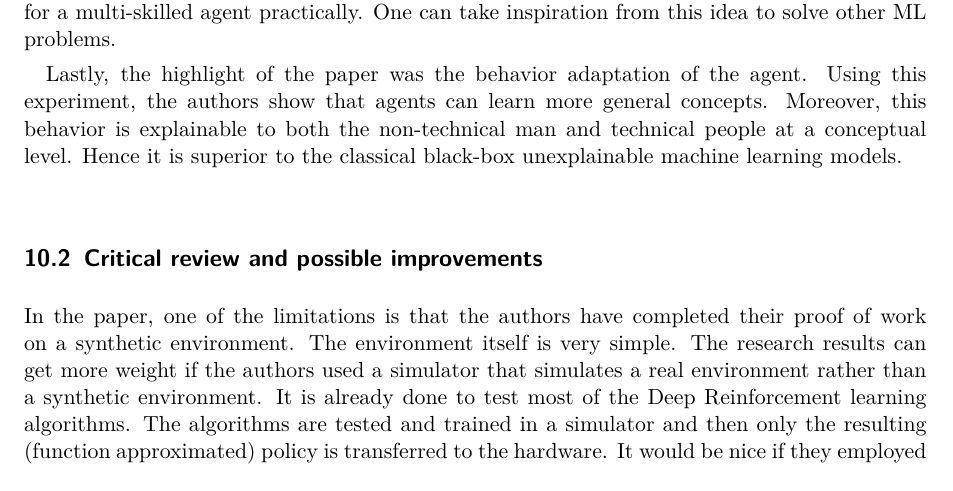
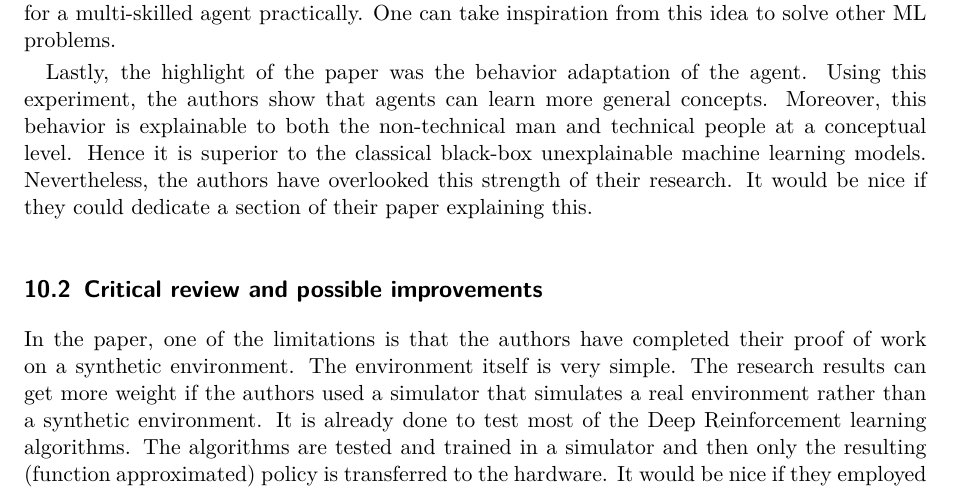
Before and after one commit to abduskhazi/deep-reinforcement-learning-seminar, a LaTeX document (summary/master.tex, which reads summary/content.tex): part of page 10 of 12, cut so that both start at the same text. Compiled offline with pdfLaTeX.

Commit message:
Adding a couple of sentences to the positive feedback

```diff
--- a/summary/content.tex
+++ b/summary/content.tex
@@ -246,7 +246,7 @@ Firstly, one of the novelties of the paper is that the research has brought ling
 
 Secondly, as discussed in section 9.2, using the reference of child development, the authors strategically made the availability of the social partner in the first 10\% of the time. I feel it is a powerful idea because general intelligence is very complex, and the environment we deal with is stochastic. One cannot expect brute force research to give good computational models for a multi-skilled agent practically. One can take inspiration from this idea to solve other ML problems.
 
-Lastly, the highlight of the paper was the behavior adaptation of the agent. Using this experiment, the authors show that agents can learn more general concepts. Moreover, this behavior is explainable to both the non-technical man and technical people at a conceptual level. Hence it is superior to the classical black-box unexplainable machine learning models.
+Lastly, the highlight of the paper was the behavior adaptation of the agent. Using this experiment, the authors show that agents can learn more general concepts. Moreover, this behavior is explainable to both the non-technical man and technical people at a conceptual level. Hence it is superior to the classical black-box unexplainable machine learning models. Nevertheless, the authors have overlooked this strength of their research. It would be nice if they could dedicate a section of their paper explaining this.
 
 \subsection{Critical review and possible improvements}
 In the paper,  one of the limitations is that the authors have completed their proof of work on a synthetic environment.  The environment itself is very simple.  The research results can get more weight if the authors used a simulator that simulates a real environment rather than a synthetic environment.  It is already done to test most of the Deep Reinforcement learning algorithms.
```
